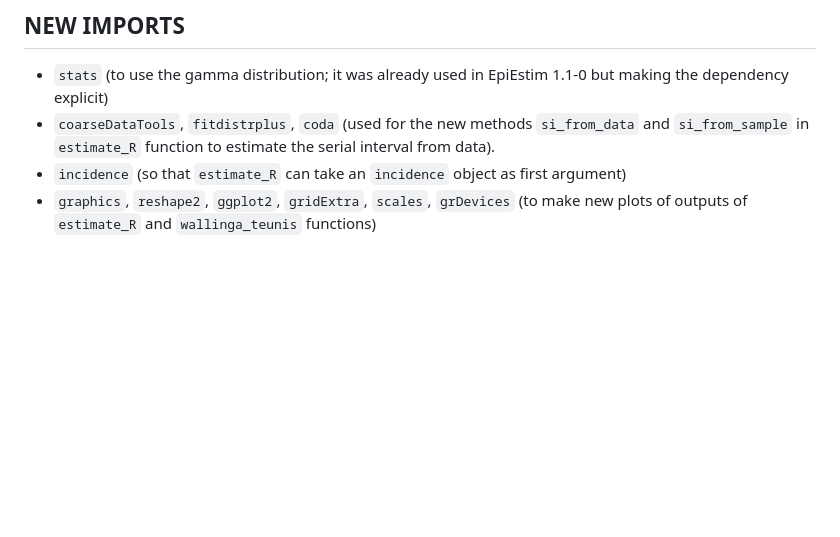
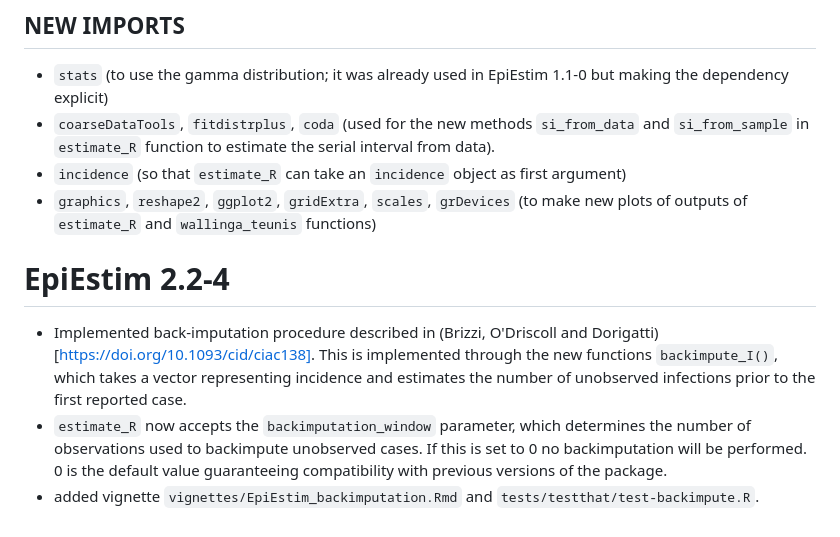
Before and after one commit to mrc-ide/EpiEstim, a Markdown page: NEWS.md, the part around one of its changes. GitHub-like rendering; blank space fills up the shorter version.

Commit message:
[news] for backimputatiion version

```diff
--- a/NEWS.md
+++ b/NEWS.md
@@ -113,3 +112,16 @@ This release contains various spelling fixes for CRAN maintenance.
    argument)
  - `graphics`, `reshape2`, `ggplot2`, `gridExtra`, `scales`, `grDevices` (to
    make new plots of outputs of `estimate_R` and `wallinga_teunis` functions)
+
+# EpiEstim 2.2-4
+
+* Implemented back-imputation procedure described in (Brizzi, O'Driscoll and
+  Dorigatti)[https://doi.org/10.1093/cid/ciac138]. This is implemented through
+  the new functions `backimpute_I()`, which takes a vector representing incidence
+  and estimates the number of unobserved infections prior to the first reported
+  case.
+* `estimate_R` now accepts the `backimputation_window` parameter, which determines
+  the number of observations used to backimpute unobserved cases. If this is set
+  to 0 no backimputation will be performed. 0 is the default value guaranteeing
+  compatibility with previous versions of the package.
+* added vignette `vignettes/EpiEstim_backimputation.Rmd` and `tests/testthat/test-backimpute.R`.
```
Also changed, not shown: other parts of NEWS.md (+0 -1 lines).
